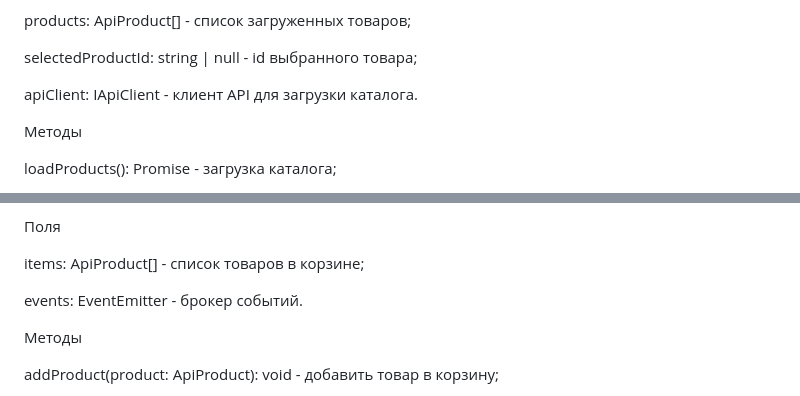
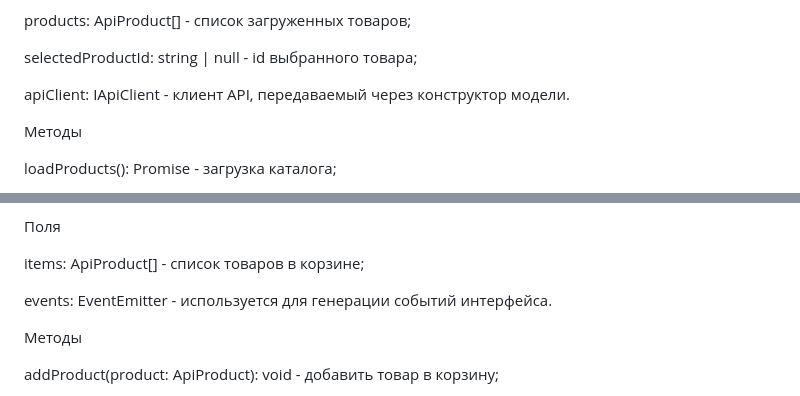
Before and after one commit to smirnov-dev-frontend/web-larek-frontend, a Markdown page: README.md, 2 parts joined by grey strips. Rendered like a GitHub page.

Commit message:
Доработан README-файл

```diff
--- a/README.md
+++ b/README.md
@@ -207,7 +207,7 @@ products: ApiProduct[] - список загруженных товаров;
 
 selectedProductId: string | null - id выбранного товара;
 
-apiClient: IApiClient - клиент API для загрузки каталога.
+apiClient: IApiClient - клиент API, передаваемый через конструктор модели.
 
 Методы
 
@@ -241,7 +241,7 @@ clearSelectedProduct(): void - очистить выбранный товар.
 
 items: ApiProduct[] - список товаров в корзине;
 
-events: EventEmitter - брокер событий.
+events: EventEmitter - используется для генерации событий интерфейса.
 
 Методы
 
```
